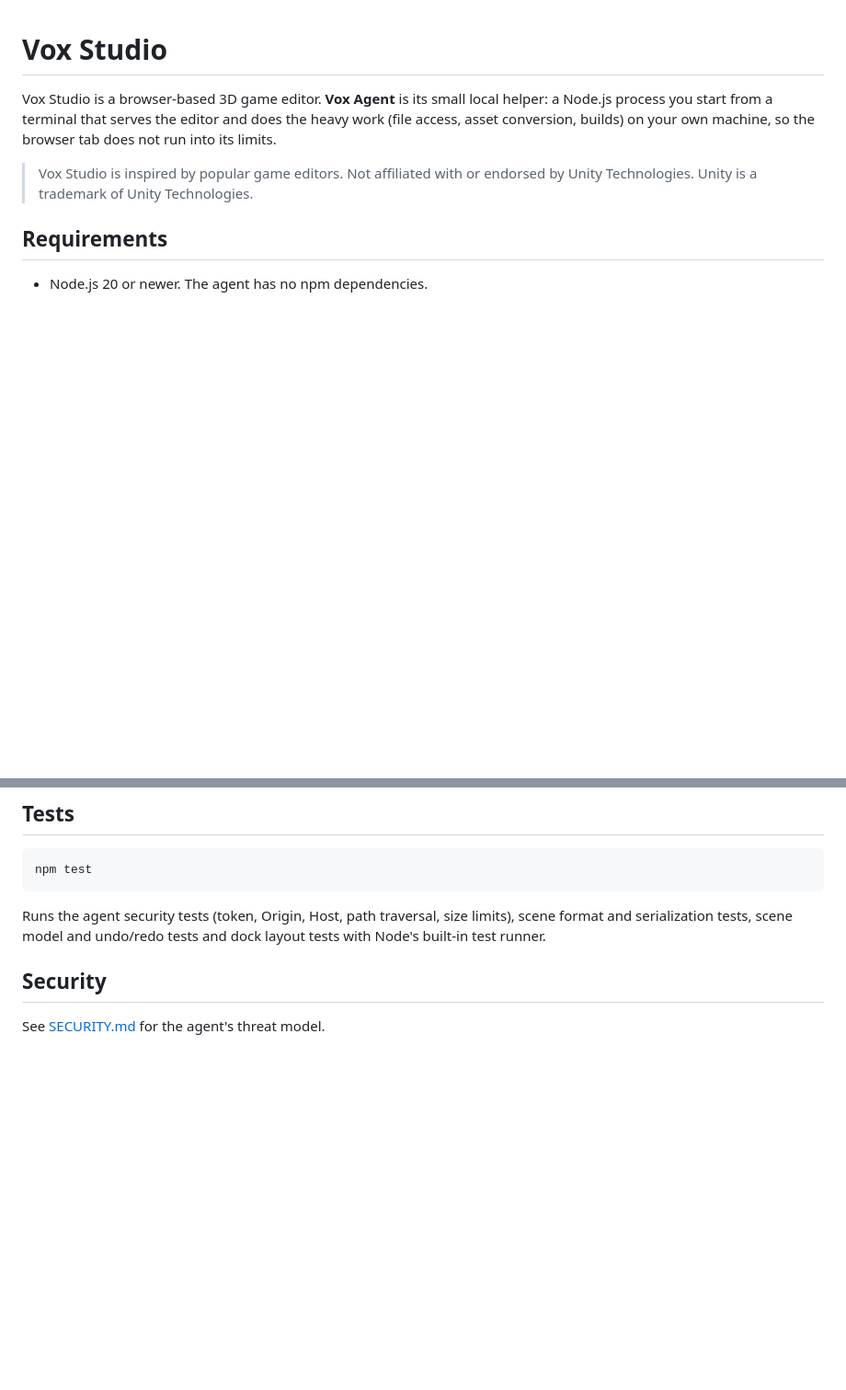
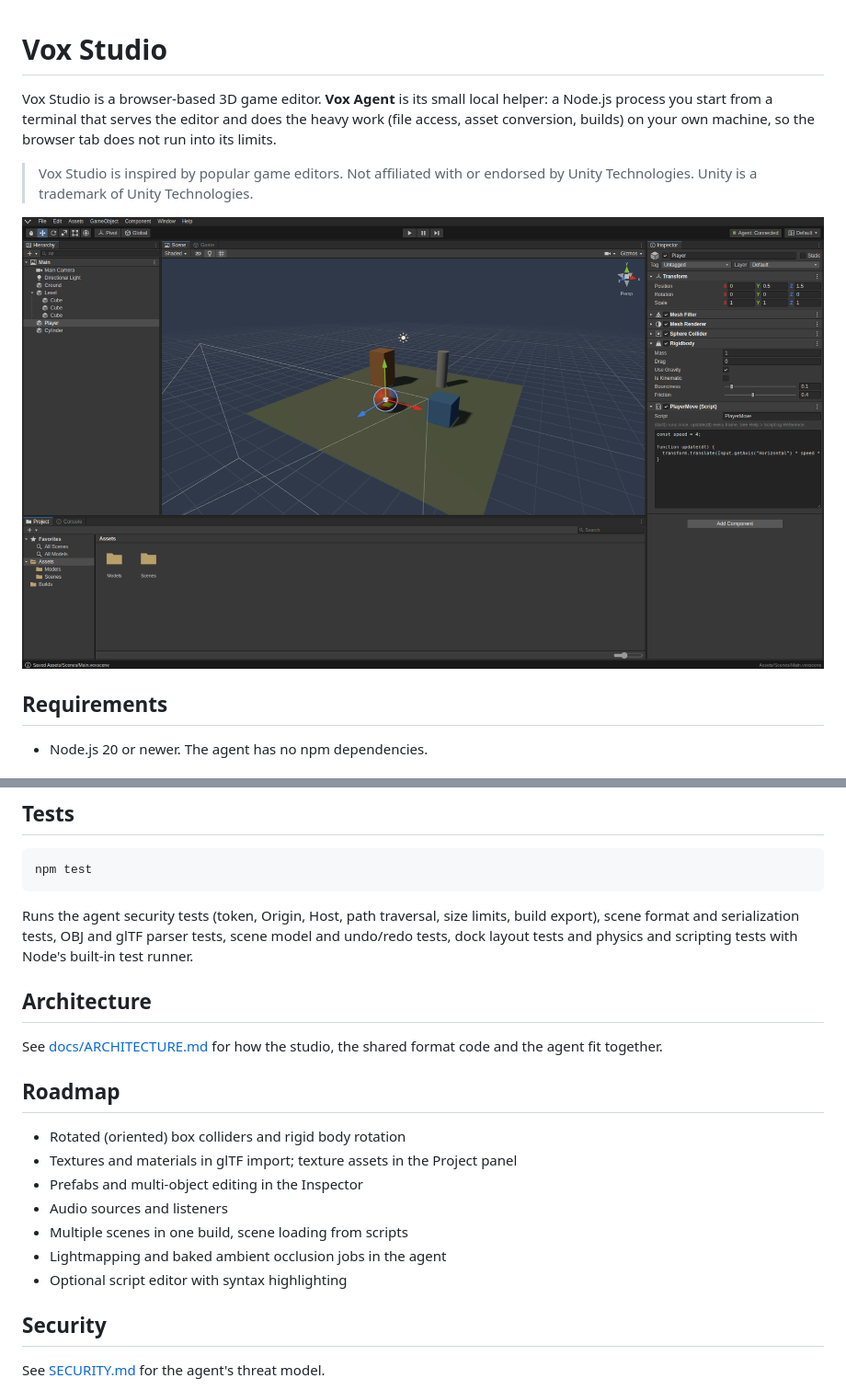
Before and after one commit to Flotrpy/Vox-Studio, a Markdown page: README.md, 2 parts joined by grey strips. Shown at 92% size. Rendered like a GitHub page; pictures changed too: docs/images/editor.png (added); blank space fills up the shorter version.

````diff
--- a/README.md
+++ b/README.md
@@ -7,6 +7,8 @@ your own machine, so the browser tab does not run into its limits.
 
 > Vox Studio is inspired by popular game editors. Not affiliated with or
 > endorsed by Unity Technologies. Unity is a trademark of Unity Technologies.
+
+![Vox Studio editor](docs/images/editor.png)
 
 ## Requirements
 
@@ -108,8 +166,24 @@ npm test
 ```
 
 Runs the agent security tests (token, Origin, Host, path traversal, size
-limits), scene format and serialization tests, scene model and undo/redo
-tests and dock layout tests with Node's built-in test runner.
+limits, build export), scene format and serialization tests, OBJ and glTF
+parser tests, scene model and undo/redo tests, dock layout tests and physics
+and scripting tests with Node's built-in test runner.
+
+## Architecture
+
+See [docs/ARCHITECTURE.md](docs/ARCHITECTURE.md) for how the studio, the
+shared format code and the agent fit together.
+
+## Roadmap
+
+- Rotated (oriented) box colliders and rigid body rotation
+- Textures and materials in glTF import; texture assets in the Project panel
+- Prefabs and multi-object editing in the Inspector
+- Audio sources and listeners
+- Multiple scenes in one build, scene loading from scripts
+- Lightmapping and baked ambient occlusion jobs in the agent
+- Optional script editor with syntax highlighting
 
 ## Security
 
````
Also changed, not shown: other parts of README.md (+57 -1 lines).
